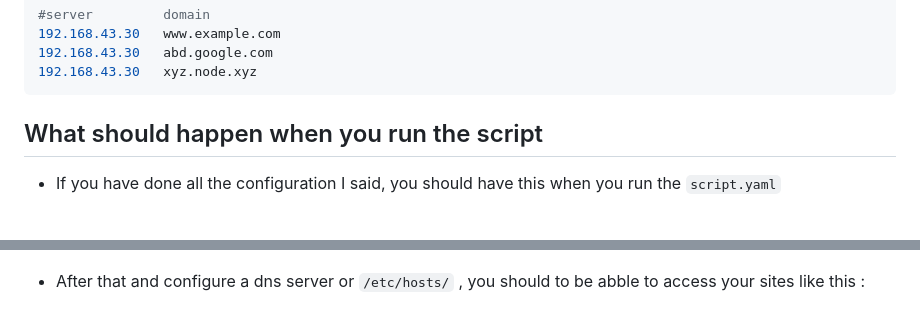
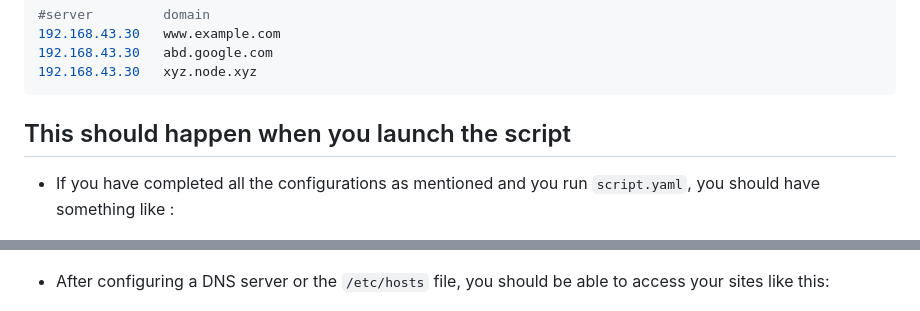
Before and after one commit to RickaPrincy/apache2-sys, a Markdown page: README.md, 2 parts joined by grey strips. Rendered like a GitHub page.

Commit message:
chore: update readme

````diff
--- a/README.md
+++ b/README.md
@@ -90,12 +90,12 @@ Now you just need to configure a DNS server or add the following lines to the `/
 192.168.43.30   xyz.node.xyz
 ```
 
-## What should happen when you run the script
+## This should happen when you launch the script
 
-- If you have done all the configuration I said, you should have this when you run the `script.yaml`
+- If you have completed all the configurations as mentioned and you run `script.yaml`, you should have something like :
 
 ![Result](/img/result.png "result")
 
-- After that and configure a dns server or `/etc/hosts/` , you should to be abble to access your sites like this :
+- After configuring a DNS server or the `/etc/hosts` file, you should be able to access your sites like this:
 
 ![sys1Websites](/img/sys1.png "sys1")
````
